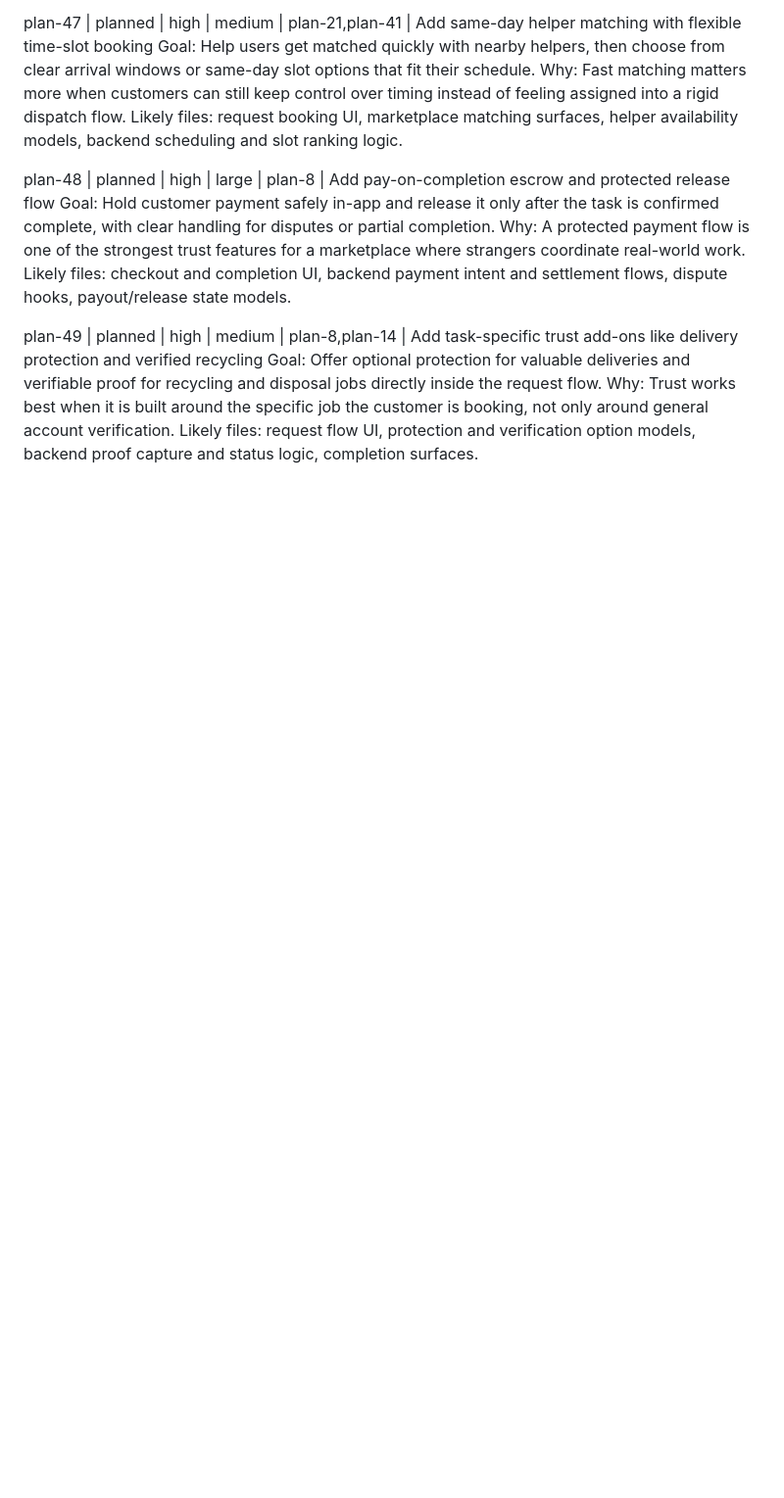
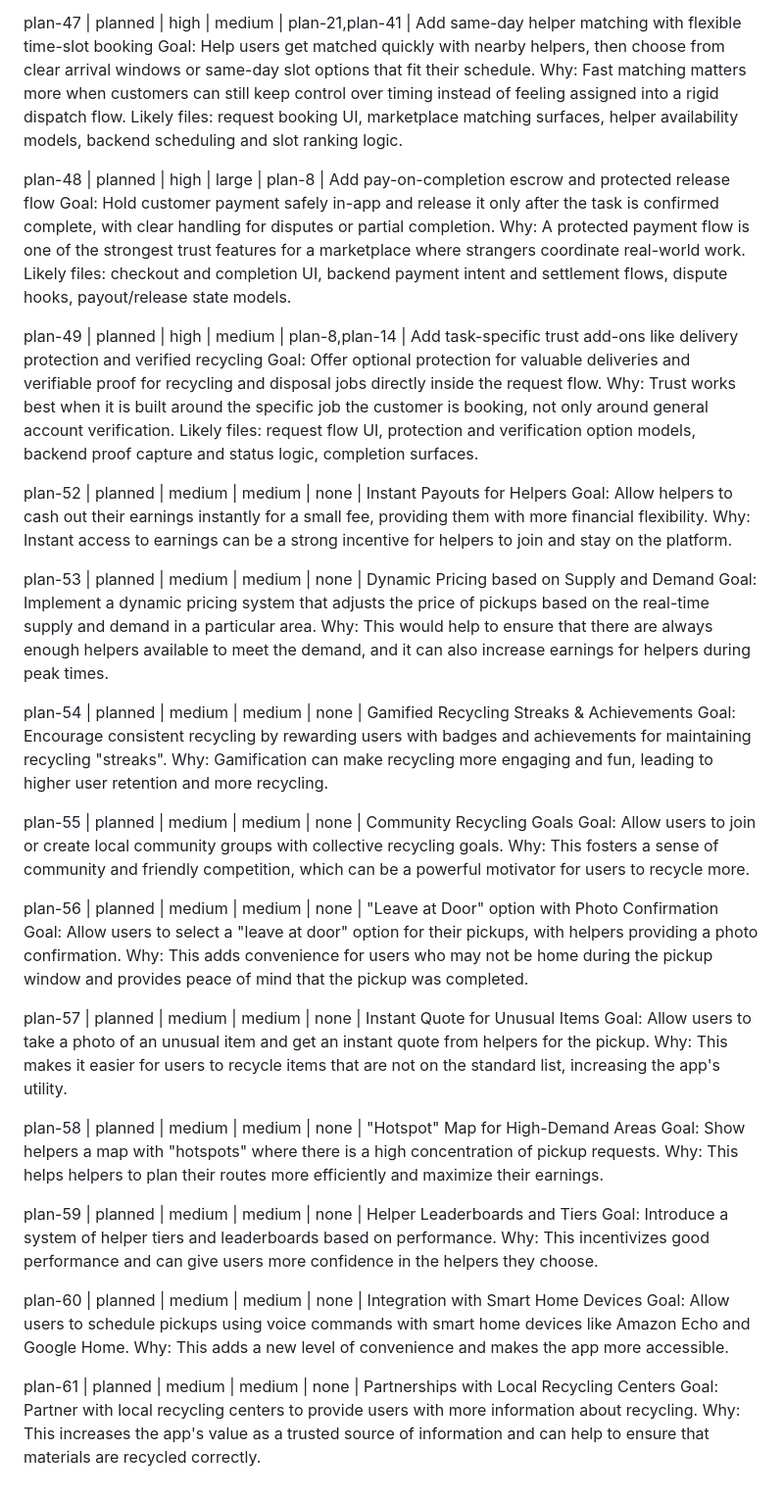
Before and after one commit to abdoverse/panta-go, a Markdown page: .copilot/agent-plan.md, the part around the change. Shown at 98% size. Drawn GitHub-style; blank space fills up the shorter version.

Commit message:
Feat: Add 10 new feature ideas to the project plan

```diff
--- a/.copilot/agent-plan.md
+++ b/.copilot/agent-plan.md
@@ -334,3 +334,63 @@ plan-49 | planned | high | medium | plan-8,plan-14 | Add task-specific trust add
   Trust works best when it is built around the specific job the customer is booking, not only around general account verification.
   Likely files:
   request flow UI, protection and verification option models, backend proof capture and status logic, completion surfaces.
+
+plan-52 | planned | medium | medium | none | Instant Payouts for Helpers
+  Goal:
+  Allow helpers to cash out their earnings instantly for a small fee, providing them with more financial flexibility.
+  Why:
+  Instant access to earnings can be a strong incentive for helpers to join and stay on the platform.
+
+plan-53 | planned | medium | medium | none | Dynamic Pricing based on Supply and Demand
+  Goal:
+  Implement a dynamic pricing system that adjusts the price of pickups based on the real-time supply and demand in a particular area.
+  Why:
+  This would help to ensure that there are always enough helpers available to meet the demand, and it can also increase earnings for helpers during peak times.
+
+plan-54 | planned | medium | medium | none | Gamified Recycling Streaks & Achievements
+  Goal:
+  Encourage consistent recycling by rewarding users with badges and achievements for maintaining recycling "streaks".
+  Why:
+  Gamification can make recycling more engaging and fun, leading to higher user retention and more recycling.
+
+plan-55 | planned | medium | medium | none | Community Recycling Goals
+  Goal:
+  Allow users to join or create local community groups with collective recycling goals.
+  Why:
+  This fosters a sense of community and friendly competition, which can be a powerful motivator for users to recycle more.
+
+plan-56 | planned | medium | medium | none | "Leave at Door" option with Photo Confirmation
+  Goal:
+  Allow users to select a "leave at door" option for their pickups, with helpers providing a photo confirmation.
+  Why:
+  This adds convenience for users who may not be home during the pickup window and provides peace of mind that the pickup was completed.
+
+plan-57 | planned | medium | medium | none | Instant Quote for Unusual Items
+  Goal:
+  Allow users to take a photo of an unusual item and get an instant quote from helpers for the pickup.
+  Why:
+  This makes it easier for users to recycle items that are not on the standard list, increasing the app's utility.
+
+plan-58 | planned | medium | medium | none | "Hotspot" Map for High-Demand Areas
+  Goal:
+  Show helpers a map with "hotspots" where there is a high concentration of pickup requests.
+  Why:
+  This helps helpers to plan their routes more efficiently and maximize their earnings.
+
+plan-59 | planned | medium | medium | none | Helper Leaderboards and Tiers
+  Goal:
+  Introduce a system of helper tiers and leaderboards based on performance.
+  Why:
+  This incentivizes good performance and can give users more confidence in the helpers they choose.
+
+plan-60 | planned | medium | medium | none | Integration with Smart Home Devices
+  Goal:
+  Allow users to schedule pickups using voice commands with smart home devices like Amazon Echo and Google Home.
+  Why:
+  This adds a new level of convenience and makes the app more accessible.
+
+plan-61 | planned | medium | medium | none | Partnerships with Local Recycling Centers
+  Goal:
+  Partner with local recycling centers to provide users with more information about recycling.
+  Why:
+  This increases the app's value as a trusted source of information and can help to ensure that materials are recycled correctly.
```
